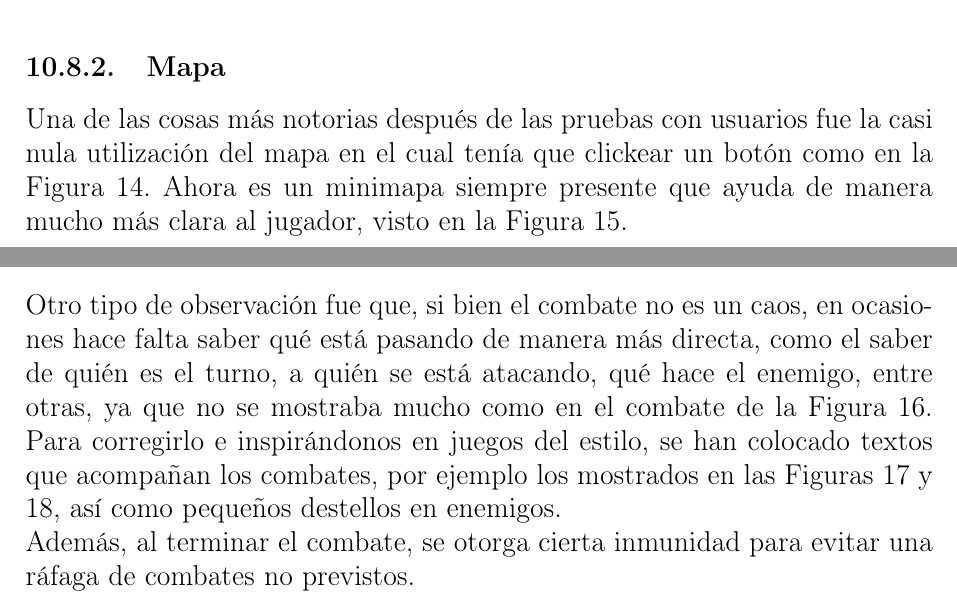
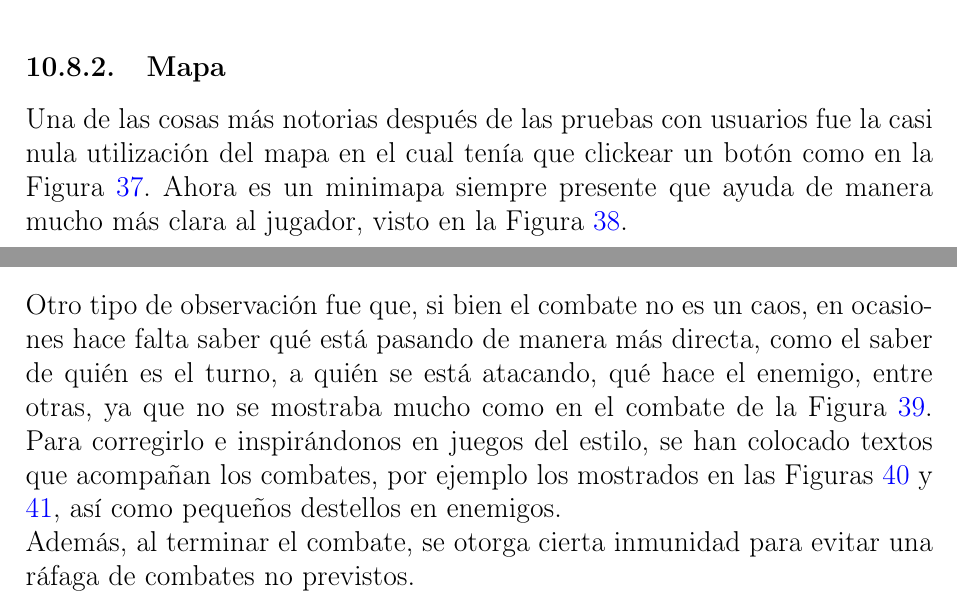
Before and after one commit to D-GaLo/The-Tower-Of-Demon-s, a LaTeX document (Reporte/main.tex, which reads Reporte/contenido.tex): two parts of pages 45 and 46 of 50, joined at a grey line, cut so that both start at the same text. Compiled offline with pdfLaTeX.

Commit message:
refs puestos

```diff
--- a/Reporte/contenido.tex
+++ b/Reporte/contenido.tex
@@ -883,10 +882,11 @@ Algo que llegaron a notar los usuarios es la incomodidad de la colocación de lo
     \includegraphics[width=0.8\textwidth]{resources/imagenes/comparacion/InterfazNueva2.png}
     \caption{Nueva colocacion de botones en el menu.}
+    \label{figure:interfazNueva2}
  \end{figure}
 
  \subsubsection{Mapa}
 
- Una de las cosas más notorias después de las pruebas con usuarios fue la casi nula utilización del mapa en el cual tenía que clickear un botón como en la Figura 14. Ahora es un minimapa siempre presente que ayuda de manera mucho más clara al jugador, visto en la Figura 15.
+ Una de las cosas más notorias después de las pruebas con usuarios fue la casi nula utilización del mapa en el cual tenía que clickear un botón como en la Figura \ref{figure:MapaViejo}. Ahora es un minimapa siempre presente que ayuda de manera mucho más clara al jugador, visto en la Figura \ref{figure:MapaNuevo}.
 
  \begin{figure}[H]
     \centering
@@ -901,10 +900,11 @@ Algo que llegaron a notar los usuarios es la incomodidad de la colocación de lo
     \includegraphics[width=0.8\textwidth]{resources/imagenes/comparacion/MapaNuevo.png}
     \caption{MInimapa nuevo que acompaña en la aventura.}
+    \label{figure:MapaNuevo}
  \end{figure}
 
  \subsubsection{Comabte}
 
- Otro tipo de observación fue que, si bien el combate no es un caos, en ocasiones hace falta saber qué está pasando de manera más directa, como el saber de quién es el turno, a quién se está atacando, qué hace el enemigo, entre otras, ya que no se mostraba mucho como en el combate de la Figura 16. Para corregirlo e inspirándonos en juegos del estilo, se han colocado textos que acompañan los combates, por ejemplo los mostrados en las Figuras 17 y 18, así como pequeños destellos en enemigos.
+ Otro tipo de observación fue que, si bien el combate no es un caos, en ocasiones hace falta saber qué está pasando de manera más directa, como el saber de quién es el turno, a quién se está atacando, qué hace el enemigo, entre otras, ya que no se mostraba mucho como en el combate de la Figura \ref{figure:CombateViejo}. Para corregirlo e inspirándonos en juegos del estilo, se han colocado textos que acompañan los combates, por ejemplo los mostrados en las Figuras \ref{figure:CombateNuevo} y \ref{figure:CombateNuevo2}, así como pequeños destellos en enemigos.
 
  Además, al terminar el combate, se otorga cierta inmunidad para evitar una ráfaga de combates no previstos.
 
```
Also changed, not shown: Reporte/contenido.tex (24 more changed lines), 4 other files.
